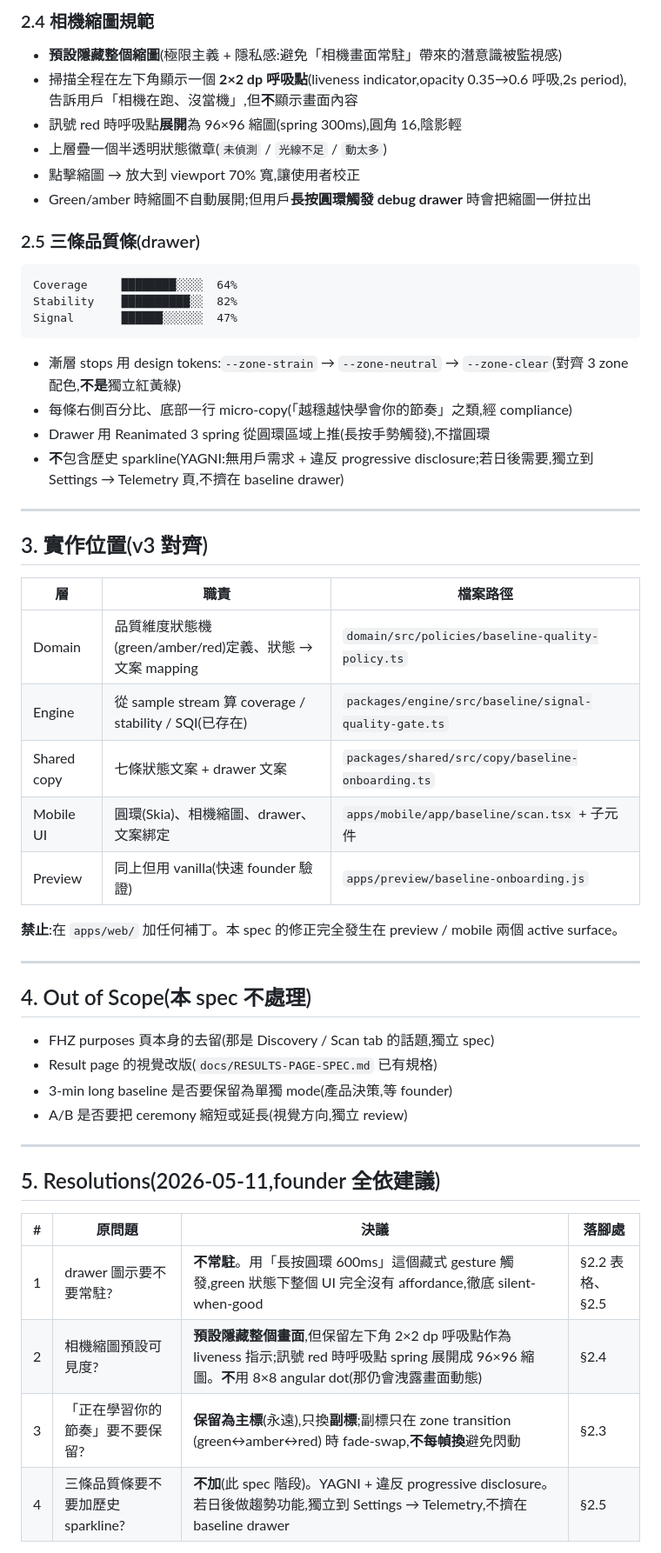
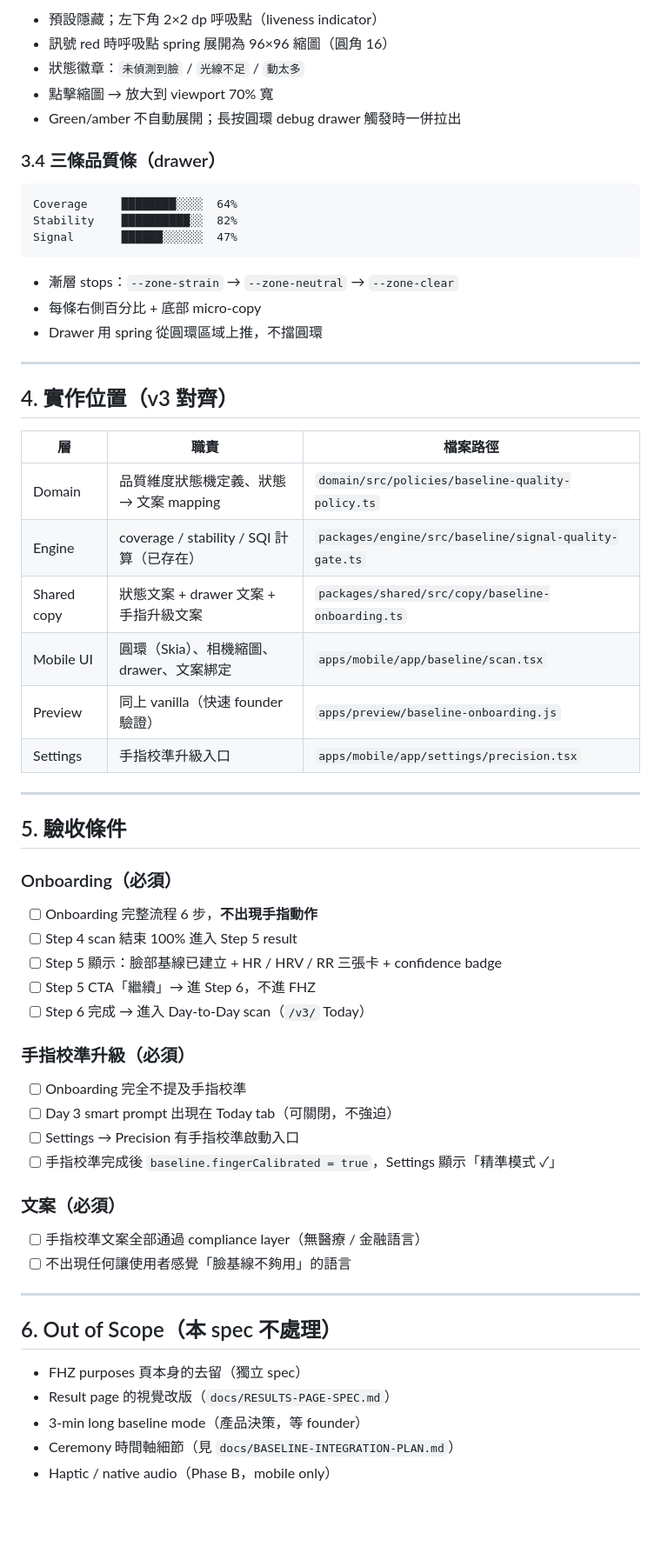
Before and after one commit to Poshen100/tenki-emotion-app, a Markdown page: docs/BASELINE-FLOW-SPEC.md, the part around one of its changes. Shown at 87% size. Drawn GitHub-style; blank space fills up the shorter version.

Commit message:
docs: BASELINE-FLOW-SPEC v2.0 — adopt Model B (face-first baseline, finger as precision upgrade)

````diff
--- a/docs/BASELINE-FLOW-SPEC.md
+++ b/docs/BASELINE-FLOW-SPEC.md
@@ -111,14 +143,11 @@ intro → sensor → readiness → scan → [ceremony stardust] → result → n
 
-### 2.4 相機縮圖規範
+- 預設隱藏；左下角 2×2 dp 呼吸點（liveness indicator）
+- 訊號 red 時呼吸點 spring 展開為 96×96 縮圖（圓角 16）
+- 狀態徽章：`未偵測到臉` / `光線不足` / `動太多`
+- 點擊縮圖 → 放大到 viewport 70% 寬
+- Green/amber 不自動展開；長按圓環 debug drawer 觸發時一併拉出
 
-- **預設隱藏整個縮圖**(極限主義 + 隱私感:避免「相機畫面常駐」帶來的潛意識被監視感)
-- 掃描全程在左下角顯示一個 **2×2 dp 呼吸點**(liveness indicator,opacity 0.35→0.6 呼吸,2s period),告訴用戶「相機在跑、沒當機」,但**不**顯示畫面內容
-- 訊號 red 時呼吸點**展開**為 96×96 縮圖(spring 300ms),圓角 16,陰影輕
-- 上層疊一個半透明狀態徽章(`未偵測` / `光線不足` / `動太多`)
-- 點擊縮圖 → 放大到 viewport 70% 寬,讓使用者校正
-- Green/amber 時縮圖不自動展開;但用戶**長按圓環觸發 debug drawer** 時會把縮圖一併拉出
-
-### 2.5 三條品質條(drawer)
+### 3.4 三條品質條（drawer）
 
 ```
 Coverage     ████████░░░░  64%
@@ -126,42 +155,54 @@ Stability    ██████████░░  82%
 Signal       ██████░░░░░░  47%
 ```
 
-- 漸層 stops 用 design tokens:`--zone-strain` → `--zone-neutral` → `--zone-clear`(對齊 3 zone 配色,**不是**獨立紅黃綠)
-- 每條右側百分比、底部一行 micro-copy(「越穩越快學會你的節奏」之類,經 compliance)
-- Drawer 用 Reanimated 3 spring 從圓環區域上推(長按手勢觸發),不擋圓環
-- **不**包含歷史 sparkline(YAGNI:無用戶需求 + 違反 progressive disclosure;若日後需要,獨立到 Settings → Telemetry 頁,不擠在 baseline drawer)
+- 漸層 stops：`--zone-strain` → `--zone-neutral` → `--zone-clear`
+- 每條右側百分比 + 底部 micro-copy
+- Drawer 用 spring 從圓環區域上推，不擋圓環
 
 ---
 
-## 3. 實作位置(v3 對齊)
+## 4. 實作位置（v3 對齊）
 
 | 層 | 職責 | 檔案路徑 |
-|---|---|---|
-| Domain | 品質維度狀態機(green/amber/red)定義、狀態 → 文案 mapping | `domain/src/policies/baseline-quality-policy.ts` |
-| Engine | 從 sample stream 算 coverage / stability / SQI(已存在) | `packages/engine/src/baseline/signal-quality-gate.ts` |
-| Shared copy | 七條狀態文案 + drawer 文案 | `packages/shared/src/copy/baseline-onboarding.ts` |
-| Mobile UI | 圓環(Skia)、相機縮圖、drawer、文案綁定 | `apps/mobile/app/baseline/scan.tsx` + 子元件 |
-| Preview | 同上但用 vanilla(快速 founder 驗證) | `apps/preview/baseline-onboarding.js` |
-
-**禁止**:在 `apps/web/` 加任何補丁。本 spec 的修正完全發生在 preview / mobile 兩個 active surface。
+|----|------|----------|
+| Domain | 品質維度狀態機定義、狀態 → 文案 mapping | `domain/src/policies/baseline-quality-policy.ts` |
+| Engine | coverage / stability / SQI 計算（已存在） | `packages/engine/src/baseline/signal-quality-gate.ts` |
+| Shared copy | 狀態文案 + drawer 文案 + 手指升級文案 | `packages/shared/src/copy/baseline-onboarding.ts` |
+| Mobile UI | 圓環（Skia）、相機縮圖、drawer、文案綁定 | `apps/mobile/app/baseline/scan.tsx` |
+| Preview | 同上 vanilla（快速 founder 驗證） | `apps/preview/baseline-onboarding.js` |
+| Settings | 手指校準升級入口 | `apps/mobile/app/settings/precision.tsx` |
 
 ---
 
-## 4. Out of Scope(本 spec 不處理)
+## 5. 驗收條件
 
-- FHZ purposes 頁本身的去留(那是 Discovery / Scan tab 的話題,獨立 spec)
-- Result page 的視覺改版(`docs/RESULTS-PAGE-SPEC.md` 已有規格)
-- 3-min long baseline 是否要保留為單獨 mode(產品決策,等 founder)
-- A/B 是否要把 ceremony 縮短或延長(視覺方向,獨立 review)
+### Onboarding（必須）
+
+- [ ] Onboarding 完整流程 6 步，**不出現手指動作**
+- [ ] Step 4 scan 結束 100% 進入 Step 5 result
+- [ ] Step 5 顯示：臉部基線已建立 + HR / HRV / RR 三張卡 + confidence badge
+- [ ] Step 5 CTA「繼續」→ 進 Step 6，不進 FHZ
+- [ ] Step 6 完成 → 進入 Day-to-Day scan（`/v3/` Today）
+
+### 手指校準升級（必須）
+
+- [ ] Onboarding 完全不提及手指校準
+- [ ] Day 3 smart prompt 出現在 Today tab（可關閉，不強迫）
+- [ ] Settings → Precision 有手指校準啟動入口
+- [ ] 手指校準完成後 `baseline.fingerCalibrated = true`，Settings 顯示「精準模式 ✓」
+
+### 文案（必須）
+
+- [ ] 手指校準文案全部通過 compliance layer（無醫療 / 金融語言）
+- [ ] 不出現任何讓使用者感覺「臉基線不夠用」的語言
 
 ---
 
-## 5. Resolutions(2026-05-11,founder 全依建議)
+## 6. Out of Scope（本 spec 不處理）
 
-| # | 原問題 | 決議 | 落腳處 |
-|---|---|---|---|
-| 1 | drawer 圖示要不要常駐? | **不常駐**。用「長按圓環 600ms」這個藏式 gesture 觸發,green 狀態下整個 UI 完全沒有 affordance,徹底 silent-when-good | §2.2 表格、§2.5 |
-| 2 | 相機縮圖預設可見度? | **預設隱藏整個畫面**,但保留左下角 2×2 dp 呼吸點作為 liveness 指示;訊號 red 時呼吸點 spring 展開成 96×96 縮圖。**不**用 8×8 angular dot(那仍會洩露畫面動態) | §2.4 |
-| 3 | 「正在學習你的節奏」要不要保留? | **保留為主標**(永遠),只換**副標**;副標只在 zone transition (green↔amber↔red) 時 fade-swap,**不每幀換**避免閃動 | §2.3 |
-| 4 | 三條品質條要不要加歷史 sparkline? | **不加**(此 spec 階段)。YAGNI + 違反 progressive disclosure。若日後做趨勢功能,獨立到 Settings → Telemetry,不擠在 baseline drawer | §2.5 |
+- FHZ purposes 頁本身的去留（獨立 spec）
+- Result page 的視覺改版（`docs/RESULTS-PAGE-SPEC.md`）
+- 3-min long baseline mode（產品決策，等 founder）
+- Ceremony 時間軸細節（見 `docs/BASELINE-INTEGRATION-PLAN.md`）
+- Haptic / native audio（Phase B，mobile only）
 
````
Also changed, not shown: other parts of docs/BASELINE-FLOW-SPEC.md (+116 -73 lines).
